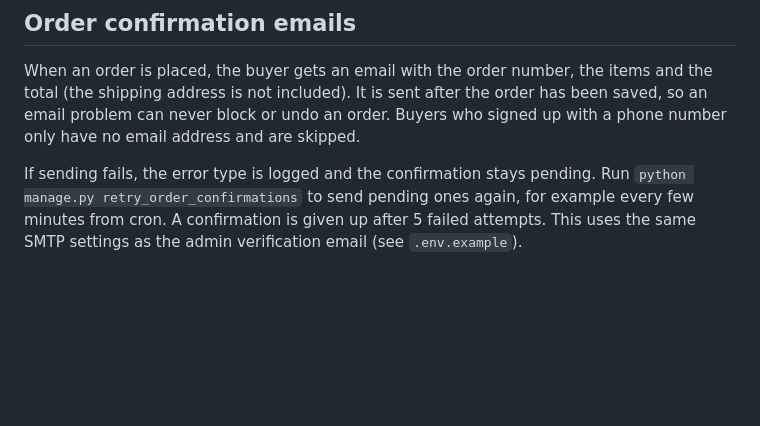
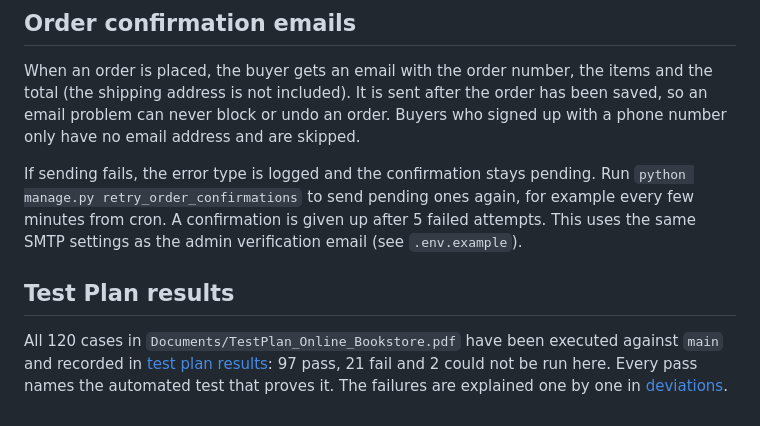
Before and after one commit to anv10/Online-Bookstore-SE-, a Markdown page: README.md, the part around the change. GitHub-like rendering; blank space fills up the shorter version.

Commit message:
docs: record Test Plan execution results and refresh deviations

```diff
--- a/README.md
+++ b/README.md
@@ -114,3 +114,10 @@ security scope, test-plan mappings and remaining deployment checks.
 When an order is placed, the buyer gets an email with the order number, the items and the total (the shipping address is not included). It is sent after the order has been saved, so an email problem can never block or undo an order. Buyers who signed up with a phone number only have no email address and are skipped.
 
 If sending fails, the error type is logged and the confirmation stays pending. Run `python manage.py retry_order_confirmations` to send pending ones again, for example every few minutes from cron. A confirmation is given up after 5 failed attempts. This uses the same SMTP settings as the admin verification email (see `.env.example`).
+
+## Test Plan results
+
+All 120 cases in `Documents/TestPlan_Online_Bookstore.pdf` have been executed against
+`main` and recorded in [test plan results](docs/testing/test-plan-results.md): 97 pass,
+21 fail and 2 could not be run here. Every pass names the automated test that proves it.
+The failures are explained one by one in [deviations](docs/deviations.md).
```
Also changed, not shown: docs/deviations.md (+34 -22 lines), docs/testing/test-plan-results.md (added, +300 -0 lines).
